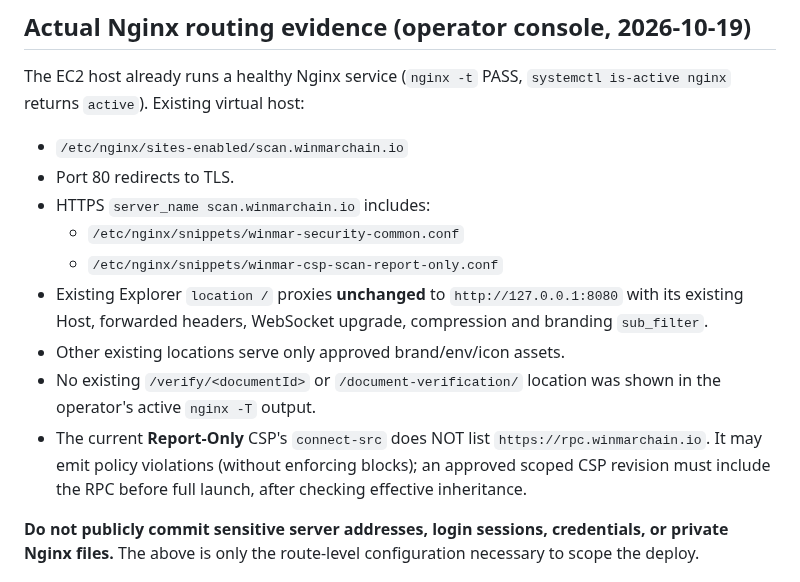
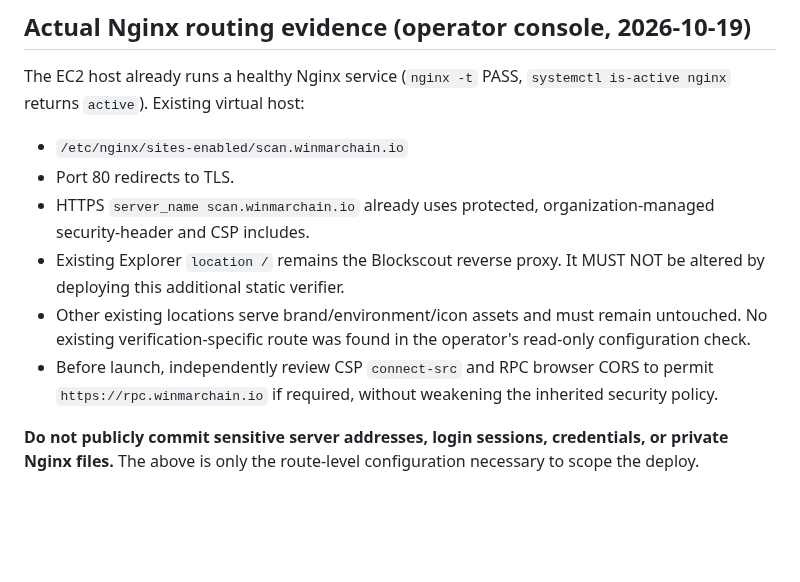
Before and after one commit to eriqueedw-star/winmar-chain, a Markdown page: docs/EXPLORER_AWS_EC2_NGINX_RELEASE_2026-10-19.md, the part around the change. Drawn GitHub-style; blank space fills up the shorter version.

Commit message:
docs(explorer): keep public release material generic and avoid disclosing production upstream topology

```diff
--- a/docs/EXPLORER_AWS_EC2_NGINX_RELEASE_2026-10-19.md
+++ b/docs/EXPLORER_AWS_EC2_NGINX_RELEASE_2026-10-19.md
@@ -12,19 +12,16 @@ The EC2 host already runs a healthy Nginx service (`nginx -t` PASS,
 
 - `/etc/nginx/sites-enabled/scan.winmarchain.io`
 - Port 80 redirects to TLS.
-- HTTPS `server_name scan.winmarchain.io` includes:
-  - `/etc/nginx/snippets/winmar-security-common.conf`
-  - `/etc/nginx/snippets/winmar-csp-scan-report-only.conf`
-- Existing Explorer `location /` proxies **unchanged** to
-  `http://127.0.0.1:8080` with its existing Host, forwarded headers,
-  WebSocket upgrade, compression and branding `sub_filter`.
-- Other existing locations serve only approved brand/env/icon assets.
-- No existing `/verify/<documentId>` or `/document-verification/` location
-  was shown in the operator's active `nginx -T` output.
-- The current **Report-Only** CSP's `connect-src` does NOT list
-  `https://rpc.winmarchain.io`. It may emit policy violations (without
-  enforcing blocks); an approved scoped CSP revision must include the RPC
-  before full launch, after checking effective inheritance.
+- HTTPS `server_name scan.winmarchain.io` already uses protected,
+  organization-managed security-header and CSP includes.
+- Existing Explorer `location /` remains the Blockscout reverse proxy.
+  It MUST NOT be altered by deploying this additional static verifier.
+- Other existing locations serve brand/environment/icon assets and must remain
+  untouched. No existing verification-specific route was found in the operator's
+  read-only configuration check.
+- Before launch, independently review CSP `connect-src` and RPC browser CORS
+  to permit `https://rpc.winmarchain.io` if required, without weakening the
+  inherited security policy.
 
 **Do not publicly commit sensitive server addresses, login sessions, credentials,
 or private Nginx files.** The above is only the route-level configuration
```
